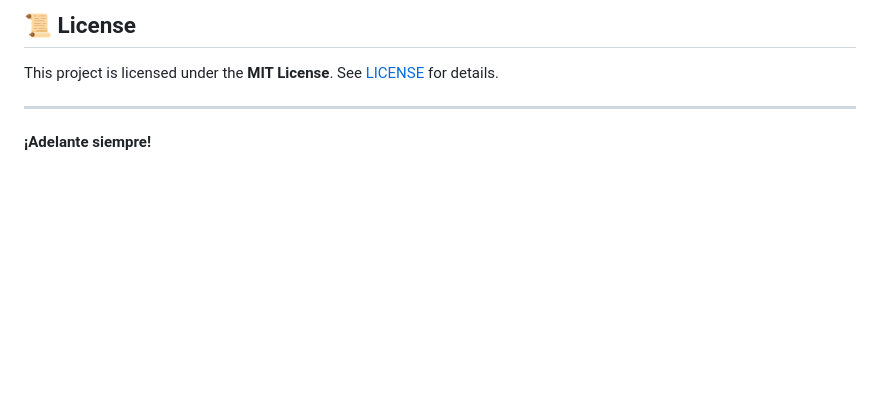
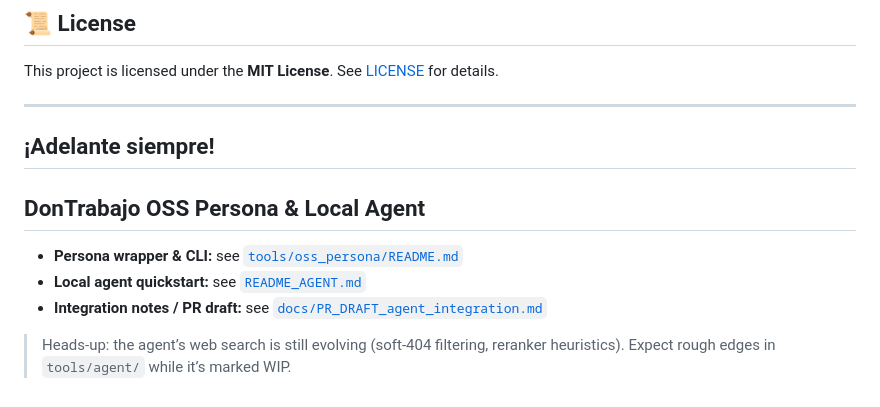
Before and after one commit to DonTrabajo/DonTrabajoGPT, a Markdown page: README.md, the part around the change. Rendered like a GitHub page; blank space fills up the shorter version.

Commit message:
docs: cross-link persona wrapper and agent docs from README

```diff
--- a/README.md
+++ b/README.md
@@ -160,3 +160,12 @@ This project is licensed under the **MIT License**. See [LICENSE](./LICENSE) for
 ---
 
 **¡Adelante siempre!**
+---
+
+## DonTrabajo OSS Persona & Local Agent
+
+- **Persona wrapper & CLI:** see [`tools/oss_persona/README.md`](tools/oss_persona/README.md)
+- **Local agent quickstart:** see [`README_AGENT.md`](README_AGENT.md)
+- **Integration notes / PR draft:** see [`docs/PR_DRAFT_agent_integration.md`](docs/PR_DRAFT_agent_integration.md)
+
+> Heads-up: the agent’s web search is still evolving (soft-404 filtering, reranker heuristics). Expect rough edges in `tools/agent/` while it’s marked WIP.
```
